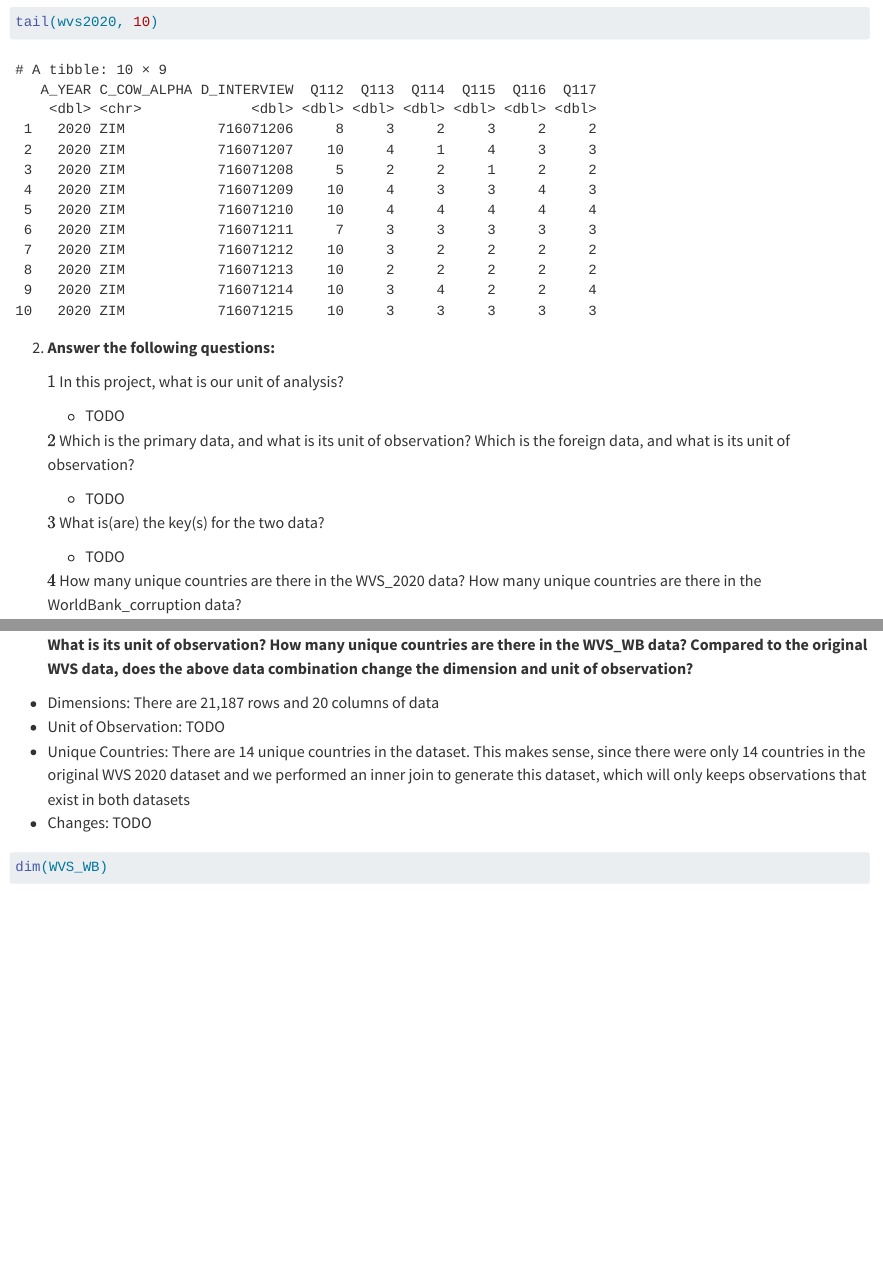
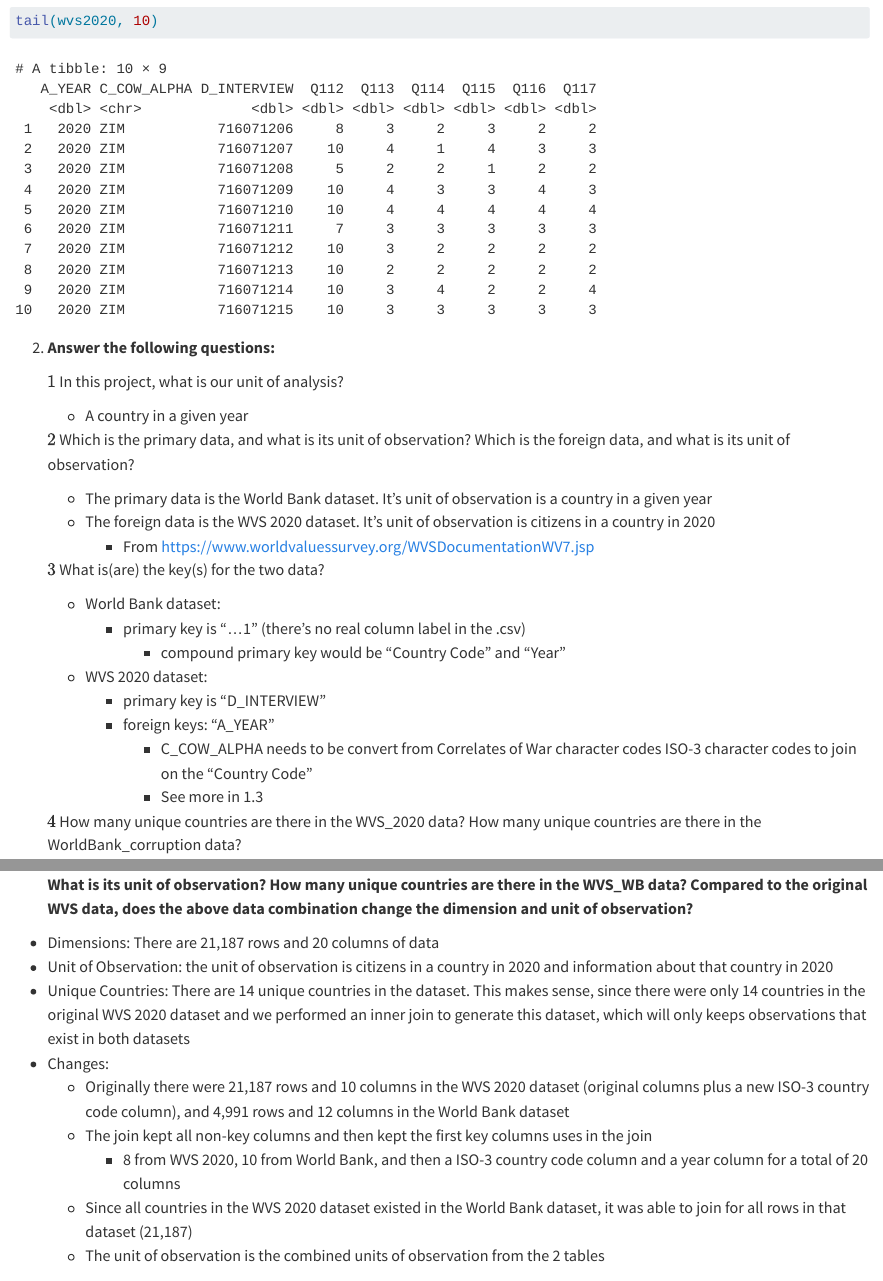
Before and after one commit to edwardstumpf/dacss601, a Quarto document (Challenge3/Stumpf_Edward_Challenge 3_Fall2025.qmd): the page in a window 1100 px wide, from 4030 px down before the commit and from 4230 px down after it, so that both start at the same text, and a second part further down, joined at a grey line. Rendered offline with R 4.5, knitr and Pandoc in place of Quarto, with nearby package versions; some code elsewhere in the file could not run offline; long lines of code are wrapped.

Commit message:
Final rendered output

````diff
--- a/Challenge3/Stumpf_Edward_Challenge 3_Fall2025.qmd
+++ b/Challenge3/Stumpf_Edward_Challenge 3_Fall2025.qmd
@@ -92,15 +94,24 @@ tail(wvs2020, 10)
 
     \(1\) In this project, what is our unit of analysis?
 
-    - TODO
+    - A country in a given year
 
     \(2\) Which is the primary data, and what is its unit of observation? Which is the foreign data, and what is its unit of observation?
 
-    - TODO
+    - The primary data is the World Bank dataset. It's unit of observation is a country in a given year
+    - The foreign data is the WVS 2020 dataset. It's unit of observation is citizens in a country in 2020
+      - From https://www.worldvaluessurvey.org/WVSDocumentationWV7.jsp
 
     \(3\) What is(are) the key(s) for the two data?
 
-    - TODO
+    - World Bank dataset:
+      - primary key is "...1" (there's no real column label in the .csv)
+        - compound primary key would be "Country Code" and "Year"
+    - WVS 2020 dataset:
+      - primary key is "D_INTERVIEW"
+      - foreign keys: "A_YEAR"
+        - C_COW_ALPHA needs to be convert from Correlates of War character codes ISO-3 character codes to join on the "Country Code"
+        - See more in 1.3
 
     \(4\) How many unique countries are there in the WVS_2020 data? How many unique countries are there in the WorldBank_corruption data?
 
@@ -162,9 +179,14 @@ write_csv(WVS_WB, "WVS_WB.csv")
 4.  **Describe the data structure of the newly joined data *WVS_WB*. What is its dimension (# of rows and \# of columns)? What is its unit of observation? How many unique countries are there in the WVS_WB data? Compared to the original WVS data, does the above data combination change the dimension and unit of observation?**
 
 - Dimensions: There are 21,187 rows and 20 columns of data
-- Unit of Observation: TODO
+- Unit of Observation: the unit of observation is citizens in a country in 2020 and information about that country in 2020
 - Unique Countries: There are 14 unique countries in the dataset.  This makes sense, since there were only 14 countries in the original WVS 2020 dataset and we performed an inner join to generate this dataset, which will only keeps observations that exist in both datasets
-- Changes: TODO
+- Changes:
+  - Originally there were 21,187 rows and 10 columns in the WVS 2020 dataset (original columns plus a new ISO-3 country code column), and 4,991 rows and 12 columns in the World Bank dataset
+  - The join kept all non-key columns and then kept the first key columns uses in the join
+    - 8 from WVS 2020, 10 from World Bank, and then a ISO-3 country code column and a year column for a total of 20 columns
+  - Since all countries in the WVS 2020 dataset existed in the World Bank dataset, it was able to join for all rows in that dataset (21,187)
+  - The unit of observation is the combined units of observation from the 2 tables
 
 ```{r}
 dim(WVS_WB)
````
Also changed, not shown: Challenge3/Stumpf_Edward_Challenge 3_Fall2025.html (added), Challenge3/Stumpf_Edward_Challenge 3_Fall2025.qmd (8 more changed lines).
